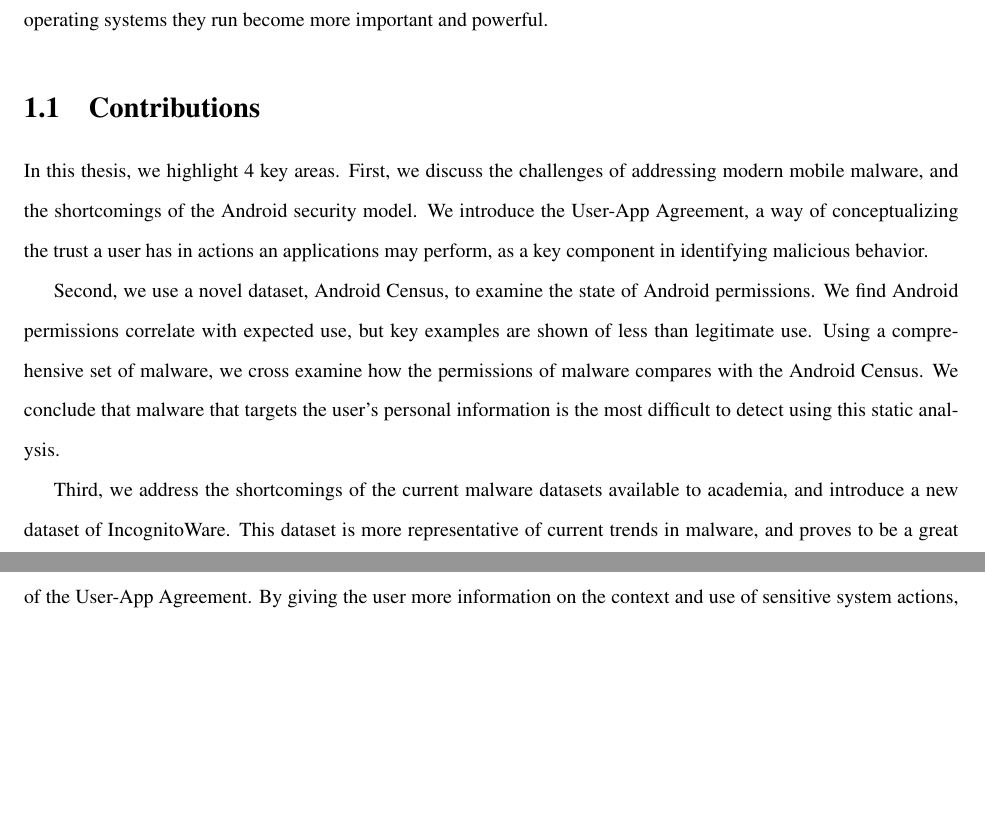
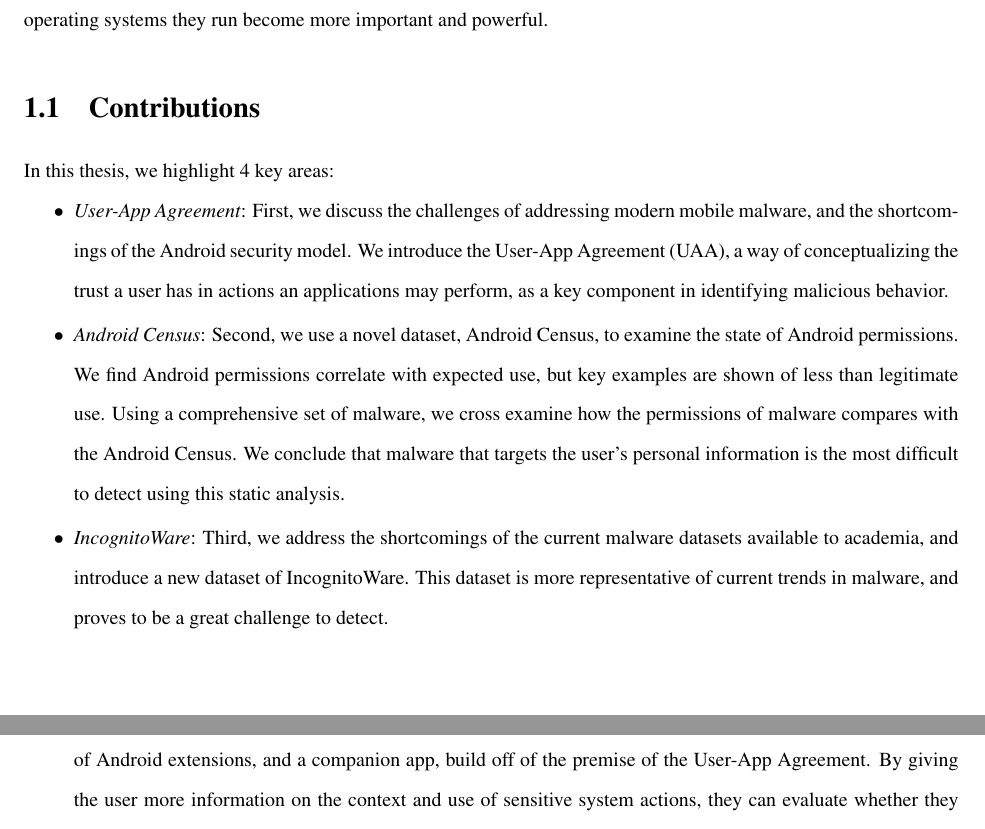
Before and after one commit to rjmarsan/masters-thesis, a LaTeX thesis (thesis.tex, which reads chapters/intro.tex): two parts of pages 10 and 11 of 68, joined at a grey line, cut so that both start at the same text, the shorter picture padded with empty space. Compiled offline with pdfLaTeX.

Commit message:
minor formatting changes

```diff
--- a/chapters/intro.tex
+++ b/chapters/intro.tex
@@ -10,13 +10,17 @@
 The rise of smartphones in the last decade years has been unprecedented. Since the launch of the Apple iPhone in 2007, there are now almost 1 Billion smartphone users in the world\citep{kpcbinternetreport2012}. These new devices marked an unprecedented shift in our relationship with computers, becoming the center point for many personal endeavors, and superseding almost all previous computing devices from cell phones, to cameras, to GPS devices, and to most uses of a desktop PC\citep{hua2012introduction}. Smartphones continue to become the focal point of almost all personal computing, and consequently the operating systems they run become more important and powerful.
 
 \section{Contributions}
-In this thesis, we highlight 4 key areas. First, we discuss the challenges of addressing modern mobile malware, and the shortcomings of the Android security model. We introduce the User-App Agreement, a way of conceptualizing the trust a user has in actions an applications may perform, as a key component in identifying malicious behavior.
+In this thesis, we highlight 4 key areas:
+\begin{smitemize}
+\item \textit{User-App Agreement}: First, we discuss the challenges of addressing modern mobile malware, and the shortcomings of the Android security model. We introduce the User-App Agreement (UAA), a way of conceptualizing the trust a user has in actions an applications may perform, as a key component in identifying malicious behavior.
+\item \textit{Android Census}: Second, we use a novel dataset, Android Census, to examine the state of Android permissions. We find Android permissions correlate with expected use, but key examples are shown of less than legitimate use. Using a comprehensive set of malware, we cross examine how the permissions of malware compares with the Android Census. We conclude that malware that targets the user's personal information is the most difficult to detect using this static analysis.
+\item \textit{IncognitoWare}: Third, we address the shortcomings of the current malware datasets available to academia, and introduce a new dataset of IncognitoWare. This dataset is more representative of current trends in malware, and proves to be a great challenge to detect.
+\item \textit{AndroMEDA}: Finally, we introduce Android Malware Evaluation Detection and Analysis (AndroMEDA), a set of Android extensions, and a companion app, build off of the premise of the User-App Agreement. By giving the user more information on the context and use of sensitive system actions, they can evaluate whether they trust those actions, and ultimately whether the app is acting maliciously or not.
+\end{smitemize}
+\subsection{}
 
-Second, we use a novel dataset, Android Census, to examine the state of Android permissions. We find Android permissions correlate with expected use, but key examples are shown of less than legitimate use. Using a comprehensive set of malware, we cross examine how the permissions of malware compares with the Android Census. We conclude that malware that targets the user's personal information is the most difficult to detect using this static analysis.
 
-Third, we address the shortcomings of the current malware datasets available to academia, and introduce a new dataset of IncognitoWare. This dataset is more representative of current trends in malware, and proves to be a great challenge to detect.
 
-Finally, we introduce AndroMEDA, a set of Android extensions, and a companion app, build off of the premise of the User-App Agreement. By giving the user more information on the context and use of sensitive system actions, they can evaluate whether they trust those actions, and ultimately whether the app is acting maliciously or not.
 
 
 % After untrusted behavior is spotted, the actions can be reported, and knowledge can be spread to all users. All of this makes users more aware of app behavior, and helps mitigate Info Theft Malware on Android.
```
Also changed, not shown: thesis.tex (+1 -1 lines).
